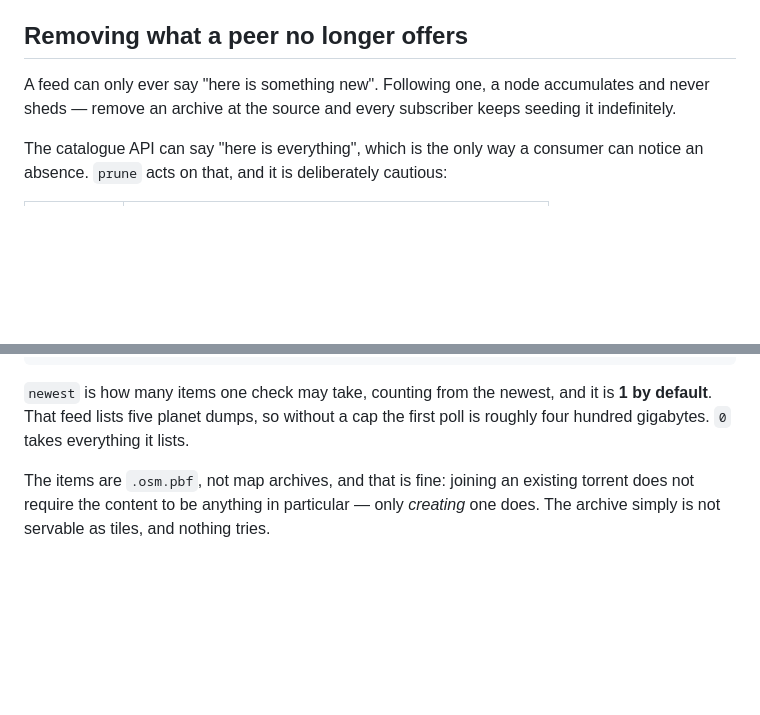
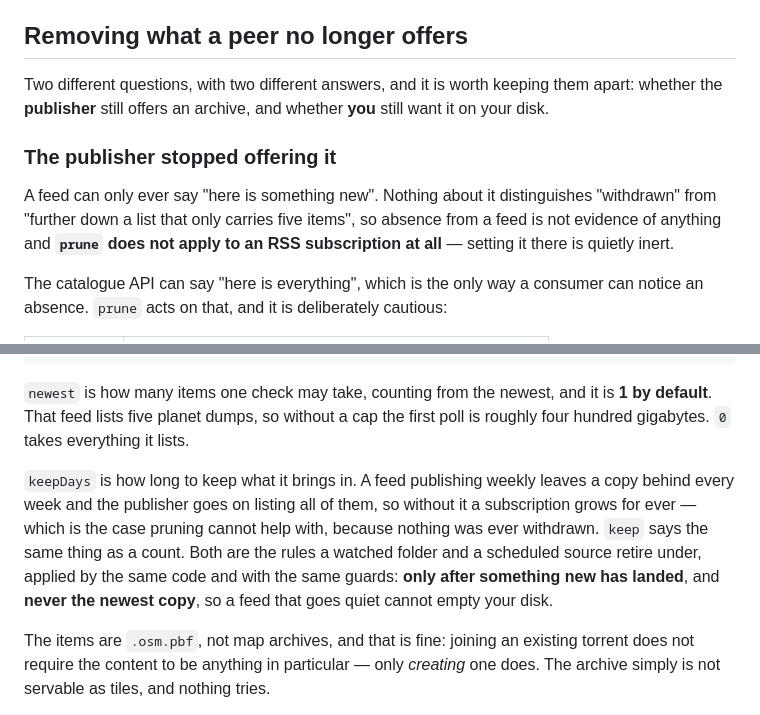
Before and after one commit to TechIdiots-LLC/pmtiles-swarm, a Markdown page: docs/subscribing.md, 2 parts joined by grey strips. Rendered like a GitHub page; blank space fills up the shorter version.

```diff
--- a/docs/subscribing.md
+++ b/docs/subscribing.md
@@ -117,9 +117,16 @@ poor trade for the archive itself.
 
 ## Removing what a peer no longer offers
 
-A feed can only ever say "here is something new". Following one, a node
-accumulates and never sheds — remove an archive at the source and every
-subscriber keeps seeding it indefinitely.
+Two different questions, with two different answers, and it is worth keeping
+them apart: whether the **publisher** still offers an archive, and whether
+**you** still want it on your disk.
+
+### The publisher stopped offering it
+
+A feed can only ever say "here is something new". Nothing about it distinguishes
+"withdrawn" from "further down a list that only carries five items", so absence
+from a feed is not evidence of anything and **`prune` does not apply to an RSS
+subscription at all** — setting it there is quietly inert.
 
 The catalogue API can say "here is everything", which is the only way a
 consumer can notice an absence. `prune` acts on that, and it is deliberately
@@ -289,6 +296,15 @@ OpenStreetMap publishes for the planet dumps:
 it is **1 by default**. That feed lists five planet dumps, so without a cap the
 first poll is roughly four hundred gigabytes. `0` takes everything it lists.
 
+`keepDays` is how long to keep what it brings in. A feed publishing weekly
+leaves a copy behind every week and the publisher goes on listing all of them,
+so without it a subscription grows for ever — which is the case pruning cannot
+help with, because nothing was ever withdrawn. `keep` says the same thing as a
+count. Both are the rules a watched folder and a scheduled source retire under,
+applied by the same code and with the same guards: **only after something new
+has landed**, and **never the newest copy**, so a feed that goes quiet cannot
+empty your disk.
+
 The items are `.osm.pbf`, not map archives, and that is fine: joining an
 existing torrent does not require the content to be anything in particular —
 only *creating* one does. The archive simply is not servable as tiles, and
```
Also changed, not shown: CHANGELOG.md (+12 -0 lines), README.md (+19 -7 lines).
